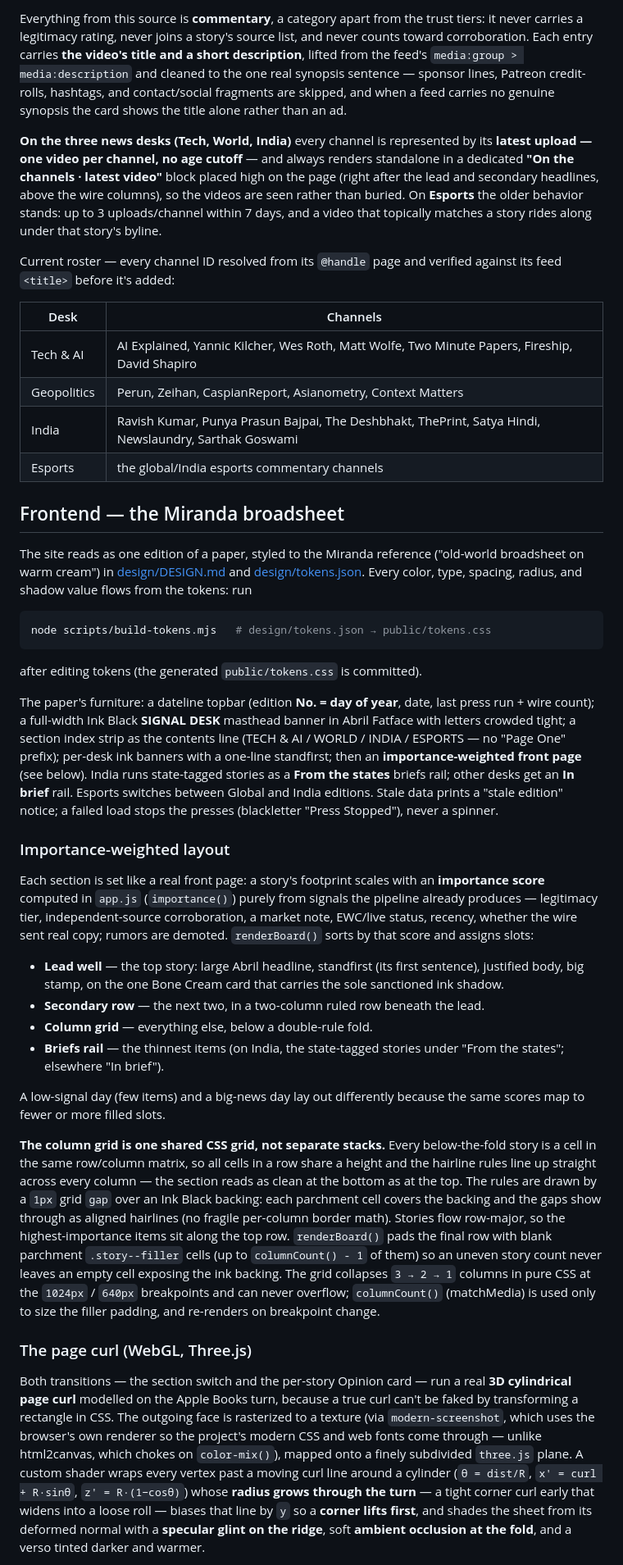
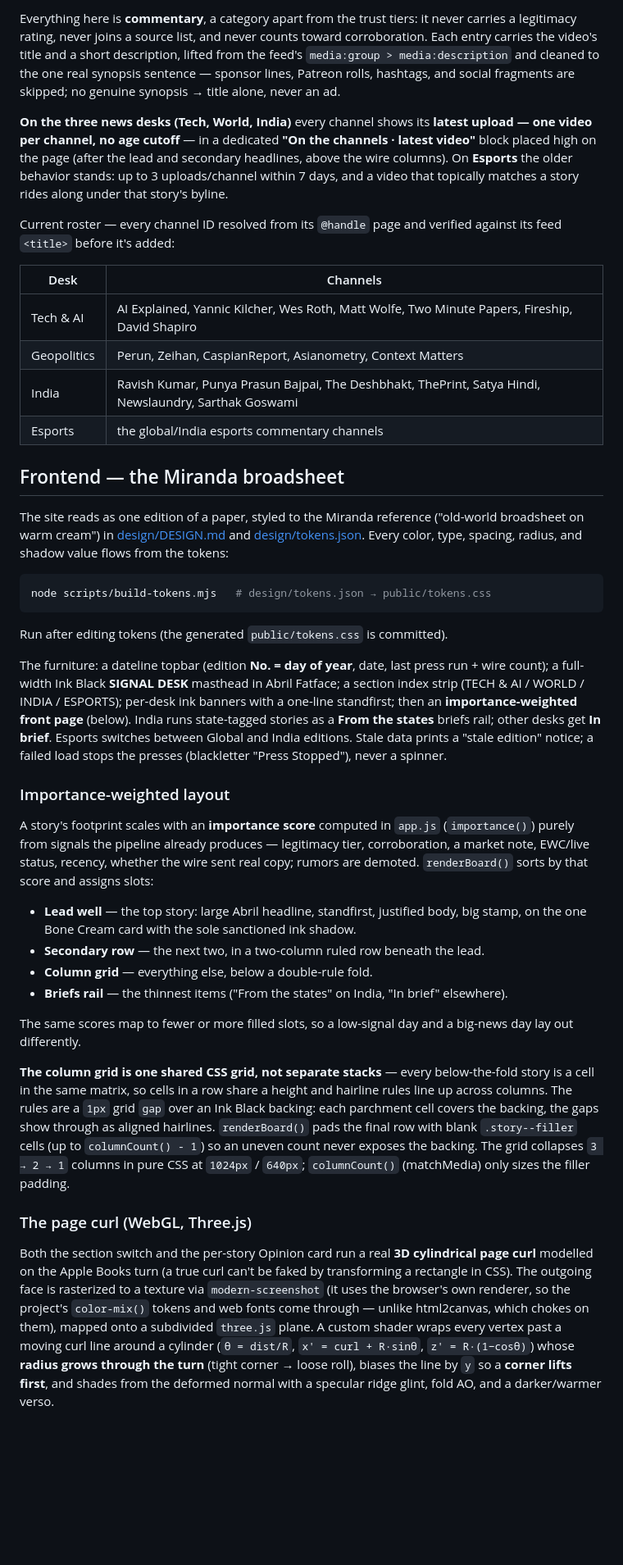
Before and after one commit to DevrajBijpuria/signal-desk, a Markdown page: README.md, the part around one of its changes. Shown at 82% size. Rendered like a GitHub page; blank space fills up the shorter version.

Commit message:
Trim README to ~250 lines (widen prose wrap, tighten frontend detail)

````diff
--- a/README.md
+++ b/README.md
@@ -276,23 +178,9 @@ edit it there; the fetch logic never changes.
 
-Everything from this source is **commentary**, a category apart from the trust
-tiers: it never carries a legitimacy rating, never joins a story's source list,
-and never counts toward corroboration. Each entry carries **the video's title
-and a short description**, lifted from the feed's
-`media:group > media:description` and cleaned to the one real synopsis
-sentence — sponsor lines, Patreon credit-rolls, hashtags, and contact/social
-fragments are skipped, and when a feed carries no genuine synopsis the card
-shows the title alone rather than an ad.
+Everything here is **commentary**, a category apart from the trust tiers: it never carries a legitimacy rating, never joins a source list, and never counts toward corroboration. Each entry carries the video's title and a short description, lifted from the feed's `media:group > media:description` and cleaned to the one real synopsis sentence — sponsor lines, Patreon rolls, hashtags, and social fragments are skipped; no genuine synopsis → title alone, never an ad.
 
-**On the three news desks (Tech, World, India)** every channel is represented
-by its **latest upload — one video per channel, no age cutoff** — and always
-renders standalone in a dedicated **"On the channels · latest video"** block
-placed high on the page (right after the lead and secondary headlines, above
-the wire columns), so the videos are seen rather than buried. On **Esports**
-the older behavior stands: up to 3 uploads/channel within 7 days, and a video
-that topically matches a story rides along under that story's byline.
+**On the three news desks (Tech, World, India)** every channel shows its **latest upload — one video per channel, no age cutoff** — in a dedicated **"On the channels · latest video"** block placed high on the page (after the lead and secondary headlines, above the wire columns). On **Esports** the older behavior stands: up to 3 uploads/channel within 7 days, and a video that topically matches a story rides along under that story's byline.
 
-Current roster — every channel ID resolved from its `@handle` page and verified
-against its feed `<title>` before it's added:
+Current roster — every channel ID resolved from its `@handle` page and verified against its feed `<title>` before it's added:
 
 | Desk | Channels |
 |------|----------|
@@ -303,70 +191,30 @@ against its feed `<title>` before it's added:
 
 ## Frontend — the Miranda broadsheet
 
-The site reads as one edition of a paper, styled to the Miranda reference
-("old-world broadsheet on warm cream") in [design/DESIGN.md](design/DESIGN.md)
-and [design/tokens.json](design/tokens.json). Every color, type, spacing,
-radius, and shadow value flows from the tokens: run
+The site reads as one edition of a paper, styled to the Miranda reference ("old-world broadsheet on warm cream") in [design/DESIGN.md](design/DESIGN.md) and [design/tokens.json](design/tokens.json). Every color, type, spacing, radius, and shadow value flows from the tokens:
 
 ```bash
 node scripts/build-tokens.mjs   # design/tokens.json → public/tokens.css
 ```
 
-after editing tokens (the generated `public/tokens.css` is committed).
+Run after editing tokens (the generated `public/tokens.css` is committed).
 
-The paper's furniture: a dateline topbar (edition **No. = day of year**, date,
-last press run + wire count); a full-width Ink Black **SIGNAL DESK** masthead
-banner in Abril Fatface with letters crowded tight; a section index strip as
-the contents line (TECH & AI / WORLD / INDIA / ESPORTS — no "Page One" prefix);
-per-desk ink banners with a one-line standfirst; then an **importance-weighted
-front page** (see below). India runs state-tagged stories as a **From the
-states** briefs rail; other desks get an **In brief** rail. Esports switches
-between Global and India editions. Stale data prints a "stale edition" notice;
-a failed load stops the presses (blackletter "Press Stopped"), never a spinner.
+The furniture: a dateline topbar (edition **No. = day of year**, date, last press run + wire count); a full-width Ink Black **SIGNAL DESK** masthead in Abril Fatface; a section index strip (TECH & AI / WORLD / INDIA / ESPORTS); per-desk ink banners with a one-line standfirst; then an **importance-weighted front page** (below). India runs state-tagged stories as a **From the states** briefs rail; other desks get **In brief**. Esports switches between Global and India editions. Stale data prints a "stale edition" notice; a failed load stops the presses (blackletter "Press Stopped"), never a spinner.
 
 ### Importance-weighted layout
 
-Each section is set like a real front page: a story's footprint scales with an
-**importance score** computed in `app.js` (`importance()`) purely from signals
-the pipeline already produces — legitimacy tier, independent-source
-corroboration, a market note, EWC/live status, recency, whether the wire sent
-real copy; rumors are demoted. `renderBoard()` sorts by that score and assigns
-slots:
+A story's footprint scales with an **importance score** computed in `app.js` (`importance()`) purely from signals the pipeline already produces — legitimacy tier, corroboration, a market note, EWC/live status, recency, whether the wire sent real copy; rumors are demoted. `renderBoard()` sorts by that score and assigns slots:
 
-- **Lead well** — the top story: large Abril headline, standfirst (its first sentence), justified body, big stamp, on the one Bone Cream card that carries the sole sanctioned ink shadow.
+- **Lead well** — the top story: large Abril headline, standfirst, justified body, big stamp, on the one Bone Cream card with the sole sanctioned ink shadow.
 - **Secondary row** — the next two, in a two-column ruled row beneath the lead.
 - **Column grid** — everything else, below a double-rule fold.
-- **Briefs rail** — the thinnest items (on India, the state-tagged stories under "From the states"; elsewhere "In brief").
+- **Briefs rail** — the thinnest items ("From the states" on India, "In brief" elsewhere).
 
-A low-signal day (few items) and a big-news day lay out differently because the
-same scores map to fewer or more filled slots.
+The same scores map to fewer or more filled slots, so a low-signal day and a big-news day lay out differently.
 
-**The column grid is one shared CSS grid, not separate stacks.** Every
-below-the-fold story is a cell in the same row/column matrix, so all cells in a
-row share a height and the hairline rules line up straight across every column —
-the section reads as clean at the bottom as at the top. The rules are drawn by a
-`1px` grid `gap` over an Ink Black backing: each parchment cell covers the
-backing and the gaps show through as aligned hairlines (no fragile per-column
-border math). Stories flow row-major, so the highest-importance items sit along
-the top row. `renderBoard()` pads the final row with blank parchment
-`.story--filler` cells (up to `columnCount() - 1` of them) so an uneven story
-count never leaves an empty cell exposing the ink backing. The grid collapses
-`3 → 2 → 1` columns in pure CSS at the `1024px` / `640px` breakpoints and can
-never overflow; `columnCount()` (matchMedia) is used only to size the filler
-padding, and re-renders on breakpoint change.
+**The column grid is one shared CSS grid, not separate stacks** — every below-the-fold story is a cell in the same matrix, so cells in a row share a height and hairline rules line up across columns. The rules are a `1px` grid `gap` over an Ink Black backing: each parchment cell covers the backing, the gaps show through as aligned hairlines. `renderBoard()` pads the final row with blank `.story--filler` cells (up to `columnCount() - 1`) so an uneven count never exposes the backing. The grid collapses `3 → 2 → 1` columns in pure CSS at `1024px` / `640px`; `columnCount()` (matchMedia) only sizes the filler padding.
 
 ### The page curl (WebGL, Three.js)
 
-Both transitions — the section switch and the per-story Opinion card — run a
-real **3D cylindrical page curl** modelled on the Apple Books turn, because a
-true curl can't be faked by transforming a rectangle in CSS. The outgoing face
-is rasterized to a texture (via `modern-screenshot`, which uses the browser's
-own renderer so the project's modern CSS and web fonts come through — unlike
-html2canvas, which chokes on `color-mix()`), mapped onto a finely subdivided
-`three.js` plane. A custom shader wraps every vertex past a moving curl line
-around a cylinder (`θ = dist/R`, `x' = curl + R·sinθ`, `z' = R·(1−cosθ)`) whose
-**radius grows through the turn** — a tight corner curl early that widens into a
-loose roll — biases that line by `y` so a **corner lifts first**, and shades the
-sheet from its deformed normal with a **specular glint on the ridge**, soft
-**ambient occlusion at the fold**, and a verso tinted darker and warmer.
+Both the section switch and the per-story Opinion card run a real **3D cylindrical page curl** modelled on the Apple Books turn (a true curl can't be faked by transforming a rectangle in CSS). The outgoing face is rasterized to a texture via `modern-screenshot` (it uses the browser's own renderer, so the project's `color-mix()` tokens and web fonts come through — unlike html2canvas, which chokes on them), mapped onto a subdivided `three.js` plane. A custom shader wraps every vertex past a moving curl line around a cylinder (`θ = dist/R`, `x' = curl + R·sinθ`, `z' = R·(1−cosθ)`) whose **radius grows through the turn** (tight corner → loose roll), biases the line by `y` so a **corner lifts first**, and shades from the deformed normal with a specular ridge glint, fold AO, and a darker/warmer verso.
 
````
Also changed, not shown: other parts of README.md (+45 -170 lines).
